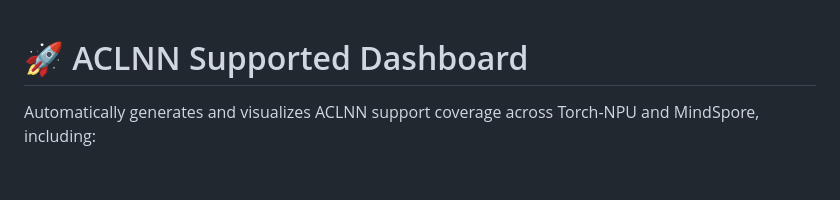
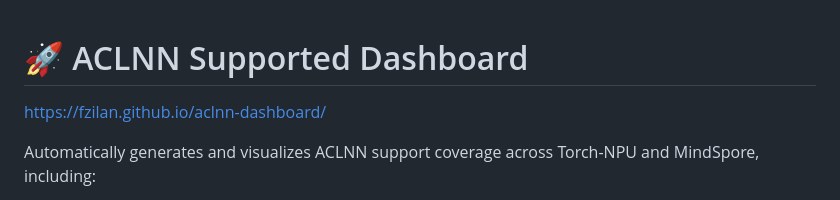
Before and after one commit to Fzilan/aclnn-dashboard, a Markdown page: README.md, the part around the change. GitHub-like rendering; blank space fills up the shorter version.

Commit message:
add dashborad frontend link

```diff
--- a/README.md
+++ b/README.md
@@ -1,4 +1,6 @@
 # 🚀 ACLNN Supported Dashboard
+
+https://fzilan.github.io/aclnn-dashboard/
 
 Automatically generates and visualizes ACLNN support coverage across Torch-NPU and MindSpore, including:
 
```
